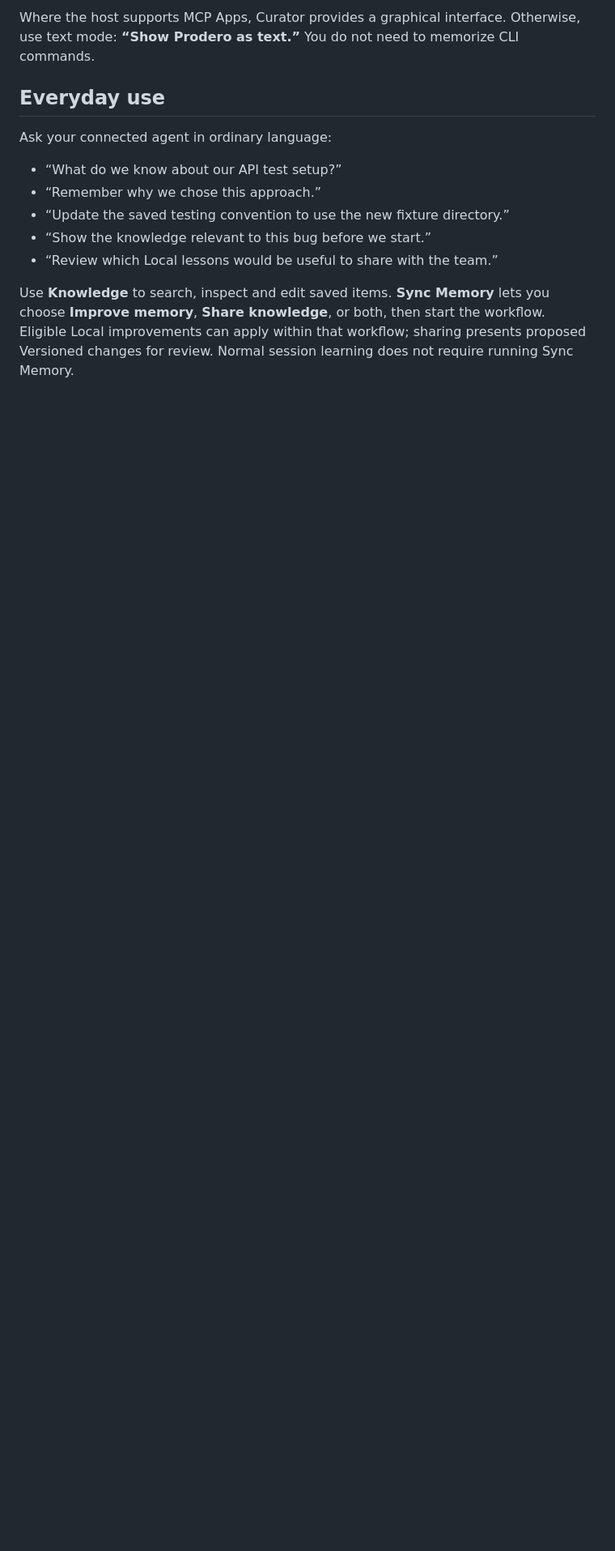
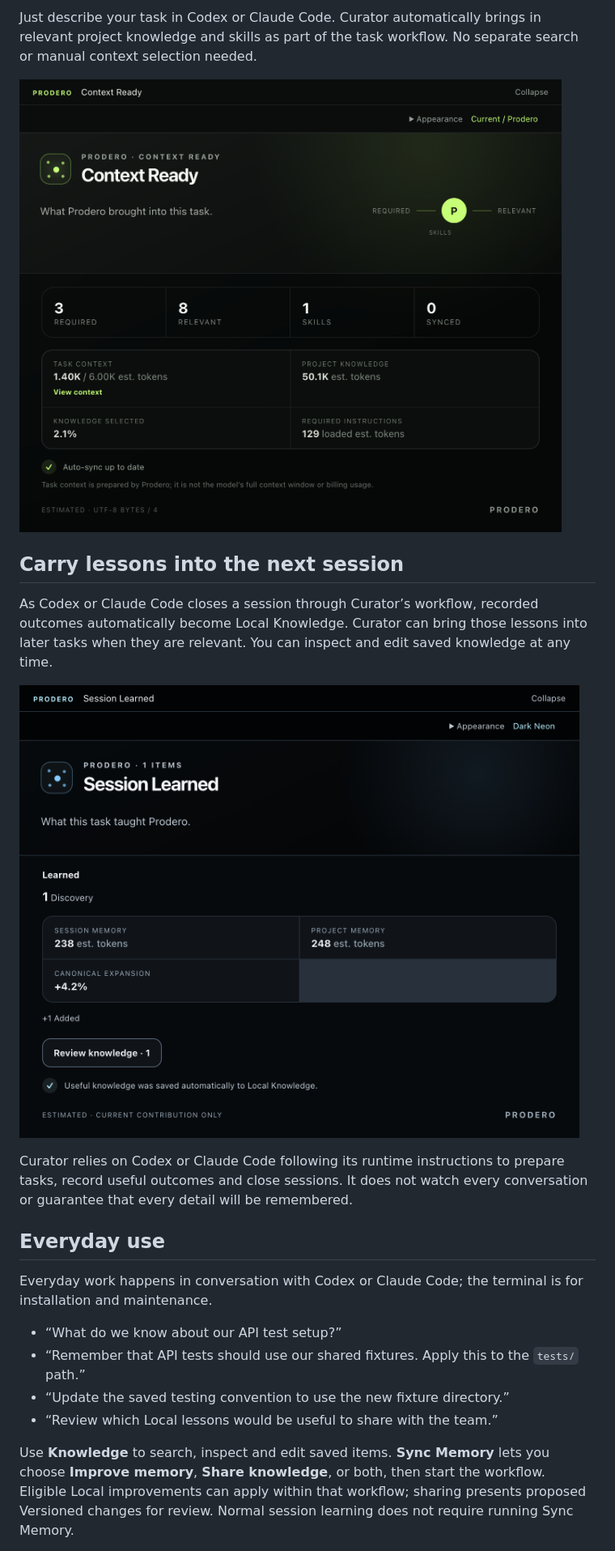
Before and after one commit to Prodero/curator, a Markdown page: README.md, the part around the change printed below. Shown: that part at 81% size. Rendered like a GitHub page; pictures changed too: docs/images/prodero-context-ready-cropped.png (added), docs/images/prodero-session-learned-cropped.png (added); blank space fills up the shorter version.

Commit message:
Clarify Curator onboarding and show project memory workflows

```diff
--- a/README.md
+++ b/README.md
@@ -43,14 +25,23 @@ The agent opens Curator through MCP. In a new project, choose **Initialize Prode
 
-Where the host supports MCP Apps, Curator provides a graphical interface. Otherwise, use text mode: **“Show Prodero as text.”** You do not need to memorize CLI commands.
+Just describe your task in Codex or Claude Code. Curator automatically brings in relevant project knowledge and skills as part of the task workflow. No separate search or manual context selection needed.
+
+![Context Ready: relevant project knowledge prepared for a task](docs/images/prodero-context-ready-cropped.png)
+
+## Carry lessons into the next session
+
+As Codex or Claude Code closes a session through Curator’s workflow, recorded outcomes automatically become Local Knowledge. Curator can bring those lessons into later tasks when they are relevant. You can inspect and edit saved knowledge at any time.
+
+![Session Learned: useful outcomes saved for future sessions](docs/images/prodero-session-learned-cropped.png)
+
+Curator relies on Codex or Claude Code following its runtime instructions to prepare tasks, record useful outcomes and close sessions. It does not watch every conversation or guarantee that every detail will be remembered.
 
 ## Everyday use
 
-Ask your connected agent in ordinary language:
+Everyday work happens in conversation with Codex or Claude Code; the terminal is for installation and maintenance.
 
 - “What do we know about our API test setup?”
-- “Remember why we chose this approach.”
+- “Remember that API tests should use our shared fixtures. Apply this to the `tests/` path.”
 - “Update the saved testing convention to use the new fixture directory.”
-- “Show the knowledge relevant to this bug before we start.”
 - “Review which Local lessons would be useful to share with the team.”
 
 Use **Knowledge** to search, inspect and edit saved items. **Sync Memory** lets you choose **Improve memory**, **Share knowledge**, or both, then start the workflow. Eligible Local improvements can apply within that workflow; sharing presents proposed Versioned changes for review. Normal session learning does not require running Sync Memory.
```
Also changed, not shown: other parts of README.md (+14 -30 lines), docs/images/prodero-overview-cropped.png (added).
